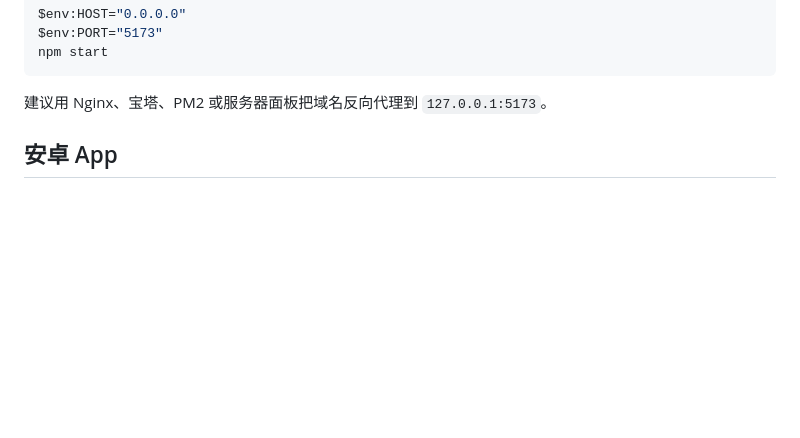
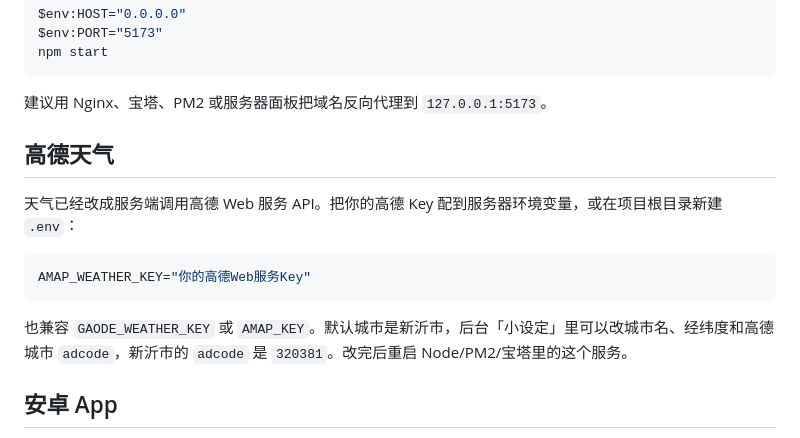
Before and after one commit to senyixin/love-universe-site, a Markdown page: README.md, the part around the change. GitHub-like rendering; blank space fills up the shorter version.

Commit message:
Switch weather API to AMap: README.md

````diff
--- a/README.md
+++ b/README.md
@@ -47,6 +47,16 @@ npm start
 ```
 
 建议用 Nginx、宝塔、PM2 或服务器面板把域名反向代理到 `127.0.0.1:5173`。
+
+## 高德天气
+
+天气已经改成服务端调用高德 Web 服务 API。把你的高德 Key 配到服务器环境变量，或在项目根目录新建 `.env`：
+
+```bash
+AMAP_WEATHER_KEY="你的高德Web服务Key"
+```
+
+也兼容 `GAODE_WEATHER_KEY` 或 `AMAP_KEY`。默认城市是新沂市，后台「小设定」里可以改城市名、经纬度和高德城市 `adcode`，新沂市的 `adcode` 是 `320381`。改完后重启 Node/PM2/宝塔里的这个服务。
 
 ## 安卓 App
 
````
